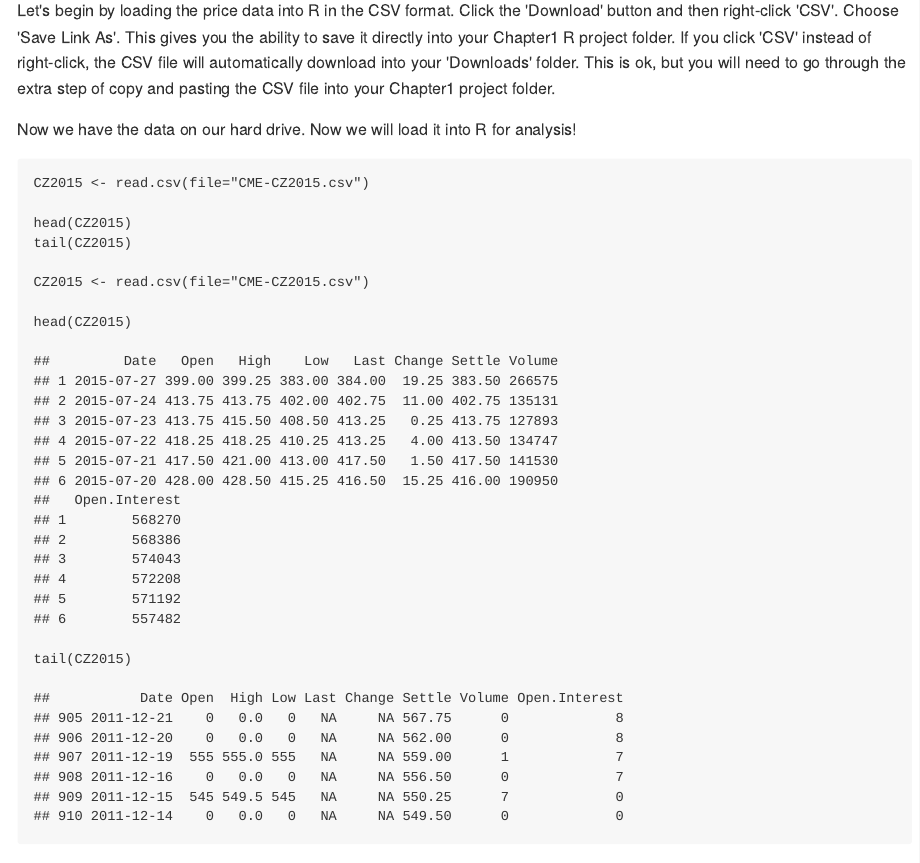
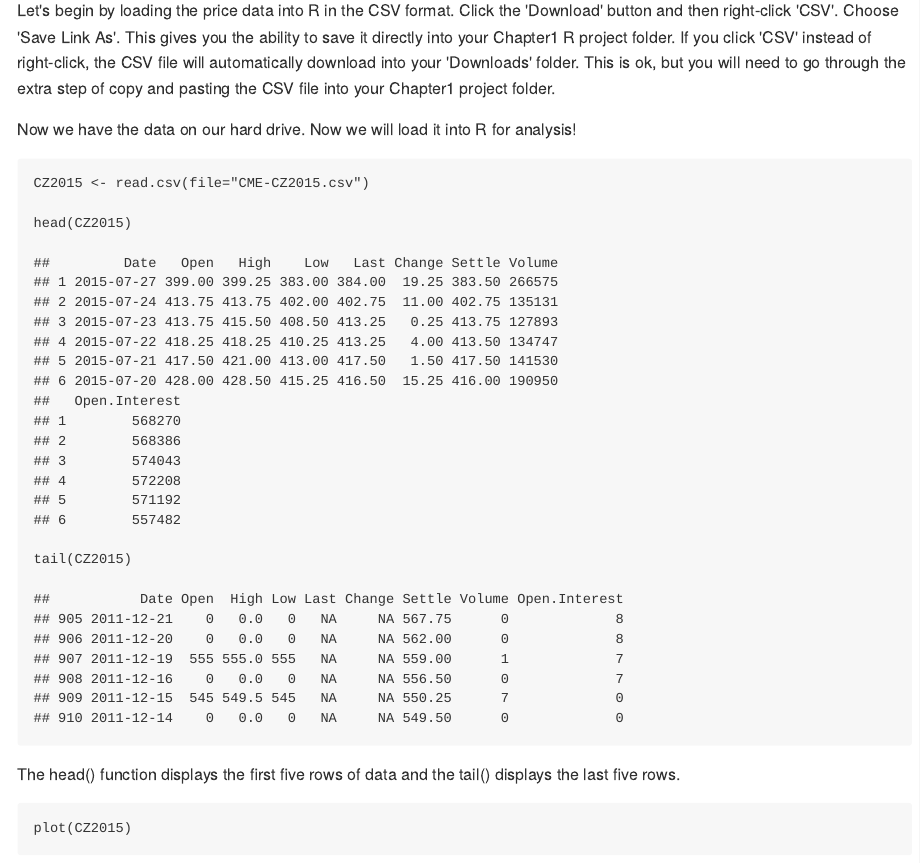
Before and after one commit to anhnguyendepocen/R-Companion-Price-Analysis, an R Markdown document (manuscript/Chapter2.Rmd): the page in a window 1100 px wide, from 980 px down. The pictures show the output file manuscript/Chapter2.md that the author committed with the source, drawn offline in the style of GitHub.

Commit message:
gfvdsgfd

````diff
--- a/manuscript/Chapter2.Rmd
+++ b/manuscript/Chapter2.Rmd
@@ -25,18 +25,19 @@
 
 Now we have the data on our hard drive. Now we will load it into R for analysis!
 
-~~~~
-CZ2015 <- read.csv(file="CME-CZ2015.csv")
-
-head(CZ2015)
-tail(CZ2015)
-~~~~
 
 ```{r chunk1, echo=TRUE, eval=TRUE}
 CZ2015 <- read.csv(file="CME-CZ2015.csv")
 
 head(CZ2015)
 tail(CZ2015)
+```
+
+The head() function displays the first five rows of data and the tail() displays the last five rows.
+
+```{r, echo=TRUE, eval=TRUE}
+plot(CZ2015)
+
 ```
 
 ### From Microsoft Excel
````
Also changed, not shown: manuscript/Chapter2.md, 1 other file.
